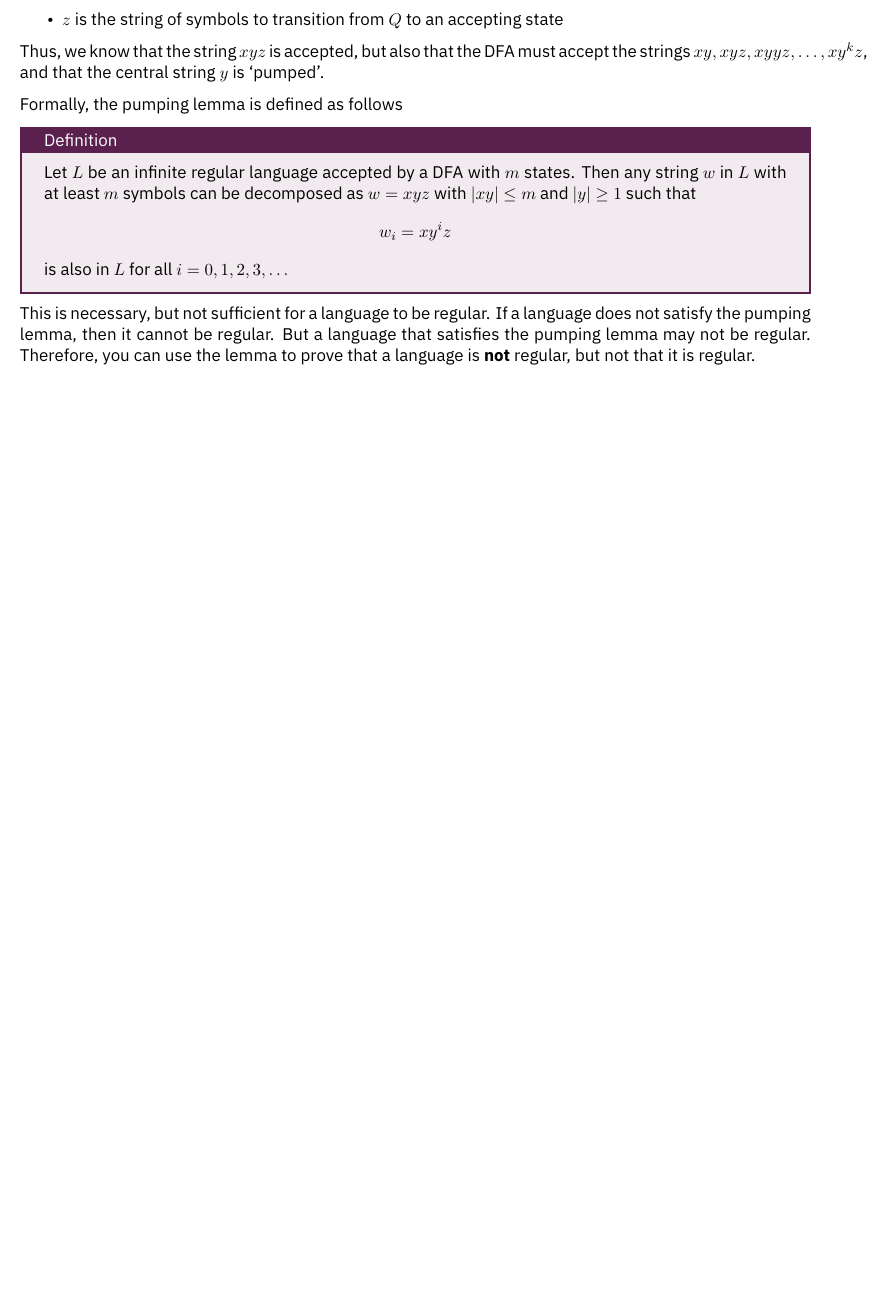
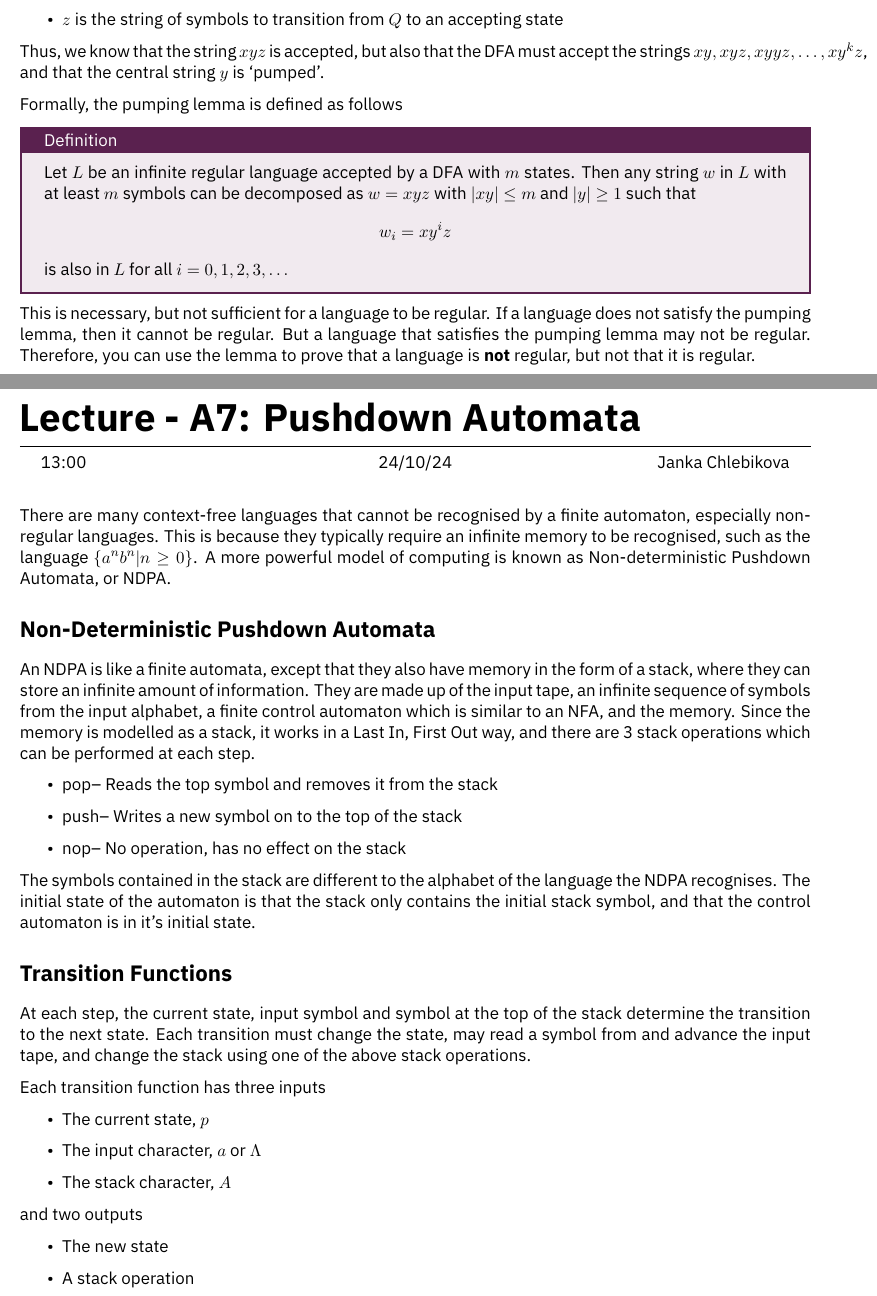
Before and after one commit to HughTB/cs-notes, a LaTeX document (3rd-year/m21276-theoc/m21276.tex, which reads 3rd-year/m21276-theoc/sessions/2024-10-24.tex): part of page 29 of 29 before the commit and two parts of pages 29 and 30 of 32 after it, the two joined at a grey line, cut so that both start at the same text, the shorter picture padded with empty space. The pictures show the PDF file 3rd-year/m21276-theoc/m21276.pdf that the author committed with the source.

Commit message:
start theocs lecture

```diff
--- /dev/null
+++ b/3rd-year/m21276-theoc/sessions/2024-10-24.tex
@@ -0,0 +1,46 @@
+\lecture{A7: Pushdown Automata}{13:00}{24/10/24}{Janka Chlebikova}
+
+There are many context-free languages that cannot be recognised by a finite automaton, especially non-regular languages.
+ This is because they typically require an infinite memory to be recognised, such as the language $\{a^n b^n | n \geq 0\}$.
+ A more powerful model of computing is known as Non-deterministic Pushdown Automata, or NDPA.
+
+\section*{Non-Deterministic Pushdown Automata}
+
+An NDPA is like a finite automata, except that they also have memory in the form of a stack, where they can store an
+ infinite amount of information. They are made up of the input tape, an infinite sequence of symbols from the input
+ alphabet, a finite control automaton which is similar to an NFA, and the memory. Since the memory is modelled as a
+ stack, it works in a Last In, First Out way, and there are 3 stack operations which can be performed at each step.
+
+\begin{itemize}
+  \item pop-- Reads the top symbol and removes it from the stack
+  \item push-- Writes a new symbol on to the top of the stack
+  \item nop-- No operation, has no effect on the stack
+\end{itemize}
+
+The symbols contained in the stack are different to the alphabet of the language the NDPA recognises. The initial state
+ of the automaton is that the stack only contains the initial stack symbol, and that the control automaton is in it's
+ initial state.
+
+\section*{Transition Functions}
+
+At each step, the current state, input symbol and symbol at the top of the stack determine the transition to the next
+ state. Each transition must change the state, may read a symbol from and advance the input tape, and change the stack
+ using one of the above stack operations.
+
+Each transition function has three inputs
+\begin{itemize}
+  \item The current state, $p$
+  \item The input character, $a$ or $\Lambda$
+  \item The stack character, $A$
+\end{itemize}
+and two outputs
+\begin{itemize}
+  \item The new state
+  \item A stack operation
+\end{itemize}
+
+\section*{NDPA Formally}
+
+\begin{definition*}{}{}
+  An NDPA can be formally described by
+  \begin{itemize}
@@ -0,0 +51,3 @@
+     $T : Q \times \Sigma \cup \{\Lambda\} \times \Gamma \rightarrow \Gamma^* \times Q$
+  \end{itemize}
+\end{definition*}
@@ -0,0 +81,14 @@
+\end{example*}
+
+\section*{Accepted Languages}
+
+A string is accepted by an NDPA if there is some path from the initial state to an accepting state which consumes the
+ entire input string. Otherwise, the string is rejected by the NPDA. The language is then the set of all strings that
+ it accepts.
+
+Specifically, an input string is rejected if it finishes reading the string before reaching an accepting state, if the
+ current state has no transition for the current input or stack symbol, or finally if it attempts to pop an empty stack.
+
+\begin{example*}{}{}
+  If we wanted to build an NDPA that recognises the language $\{a^n b^n | n \geq 0\}$, we could use the following plan.
+  \begin{itemize}
@@ -0,0 +99,8 @@
+  \end{itemize}
+
+  We can create this NDPA as the automaton with
+  \begin{itemize}
+    \item $Q = \{0, 1, 2\}$ where 0 is the initial state, and 2 accepting
+    \item $\Sigma = \{a, b\}$
+    \item $\Gamma = \{Y, \$\}$
+  \end{itemize}
```
Also changed, not shown: 3rd-year/m21276-theoc/m21276.tex (+1 -0 lines), 3rd-year/m21276-theoc/m21276.pdf, 3rd-year/m21276-theoc/sessions/2024-10-24.tex (66 more changed lines).
